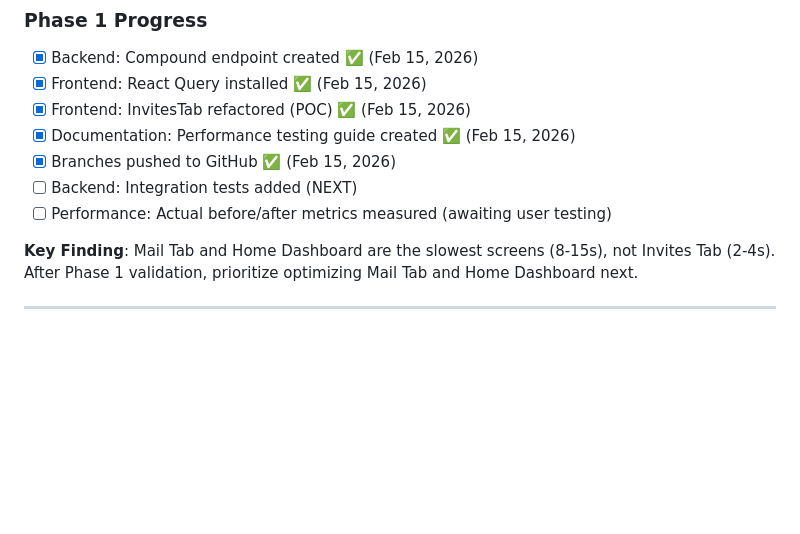
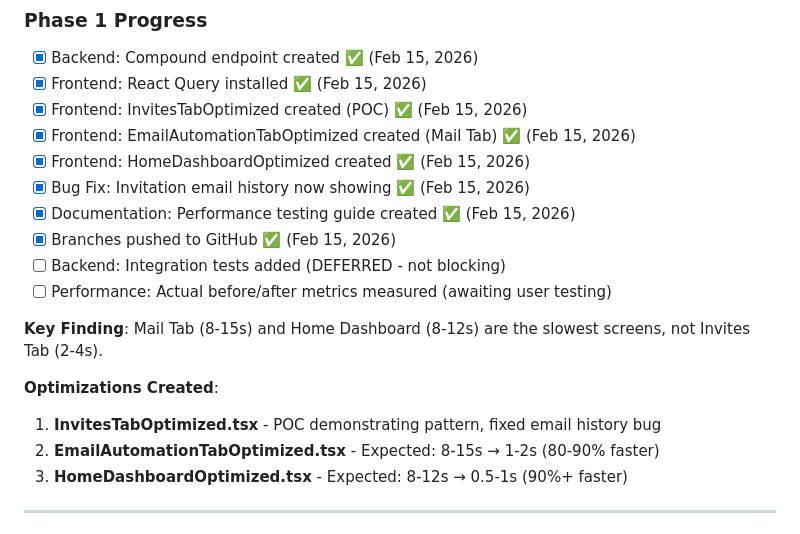
Before and after one commit to beaulazear/voxxy-rails-react, a Markdown page: docs/COMMAND_CENTER_PERFORMANCE_PLAN.md, the part around the change. GitHub-like rendering; blank space fills up the shorter version.

Commit message:
Update performance plan with Phase 1 completion status
Phase 1 Completed:
- ✅ Backend compound endpoint (eliminates N+1 queries)
- ✅ React Query setup and configuration
- ✅ Three optimized components created:
  - InvitesTabOptimized (POC + email history fix)
  - EmailAutomationTabOptimized (Mail Tab: 8-15s → 1-2s expected)
  - HomeDashboardOptimized (Dashboard: 8-12s → 0.5-1s expected)

Next: User testing to validate performance improvements on Mail Tab and Home Dashboard.

🤖 Generated with [Claude Code](https://claude.com/claude-code)

Co-Authored-By: Claude <noreply@anthropic.com>

```diff
--- a/docs/COMMAND_CENTER_PERFORMANCE_PLAN.md
+++ b/docs/COMMAND_CENTER_PERFORMANCE_PLAN.md
@@ -357,13 +357,21 @@ for (const app of vendorApps) {
 ### Phase 1 Progress
 - [x] Backend: Compound endpoint created ✅ (Feb 15, 2026)
 - [x] Frontend: React Query installed ✅ (Feb 15, 2026)
-- [x] Frontend: InvitesTab refactored (POC) ✅ (Feb 15, 2026)
+- [x] Frontend: InvitesTabOptimized created (POC) ✅ (Feb 15, 2026)
+- [x] Frontend: EmailAutomationTabOptimized created (Mail Tab) ✅ (Feb 15, 2026)
+- [x] Frontend: HomeDashboardOptimized created ✅ (Feb 15, 2026)
+- [x] Bug Fix: Invitation email history now showing ✅ (Feb 15, 2026)
 - [x] Documentation: Performance testing guide created ✅ (Feb 15, 2026)
 - [x] Branches pushed to GitHub ✅ (Feb 15, 2026)
-- [ ] Backend: Integration tests added (NEXT)
+- [ ] Backend: Integration tests added (DEFERRED - not blocking)
 - [ ] Performance: Actual before/after metrics measured (awaiting user testing)
 
-**Key Finding**: Mail Tab and Home Dashboard are the slowest screens (8-15s), not Invites Tab (2-4s). After Phase 1 validation, prioritize optimizing Mail Tab and Home Dashboard next.
+**Key Finding**: Mail Tab (8-15s) and Home Dashboard (8-12s) are the slowest screens, not Invites Tab (2-4s).
+
+**Optimizations Created**:
+1. **InvitesTabOptimized.tsx** - POC demonstrating pattern, fixed email history bug
+2. **EmailAutomationTabOptimized.tsx** - Expected: 8-15s → 1-2s (80-90% faster)
+3. **HomeDashboardOptimized.tsx** - Expected: 8-12s → 0.5-1s (90%+ faster)
 
 ---
 
```
